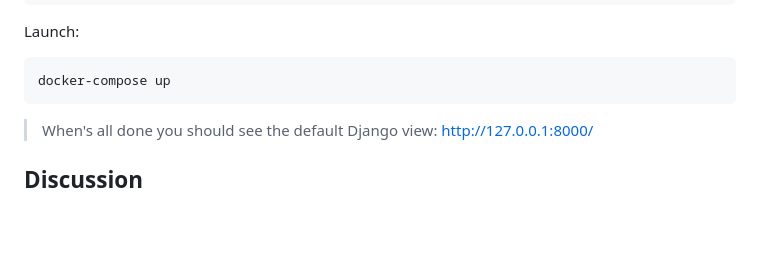
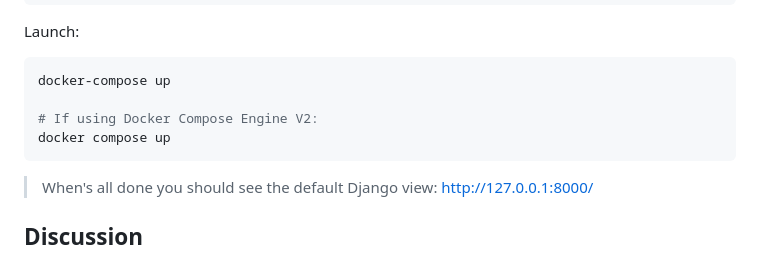
Before and after one commit to Thoughtscript/python_django_2024, a Markdown page: README.md, the part around the change. Rendered like a GitHub page; blank space fills up the shorter version.

````diff
--- a/README.md
+++ b/README.md
@@ -23,6 +23,9 @@ Launch:
 
 ```bash
 docker-compose up
+
+# If using Docker Compose Engine V2:
+docker compose up
 ```
 
 > When's all done you should see the default Django view: http://127.0.0.1:8000/
````
